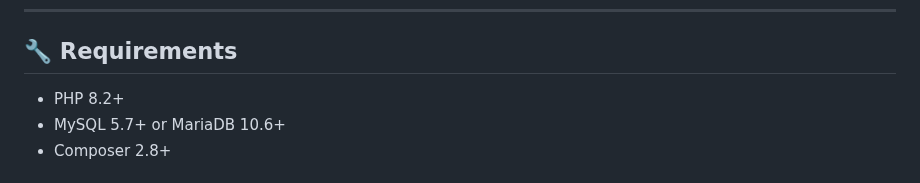
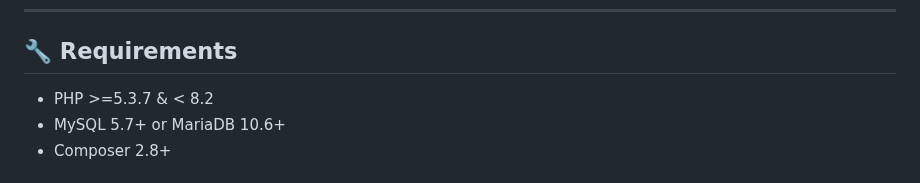
Before and after one commit to anwarsptr/codeigniter-3-starter-kit, a Markdown page: README.md, the part around the change. Rendered like a GitHub page.

```diff
--- a/README.md
+++ b/README.md
@@ -24,7 +24,7 @@ Take a look at how the app works in action! <br/>
 
 ## 🔧 Requirements
 
-- PHP 8.2+
+- PHP >=5.3.7 & < 8.2
 - MySQL 5.7+ or MariaDB 10.6+
 - Composer 2.8+
 
```
